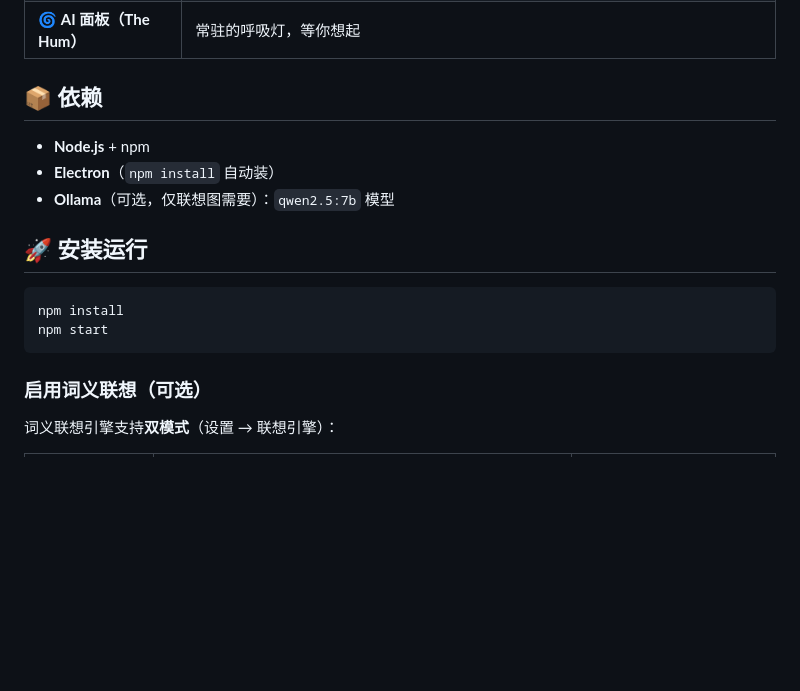
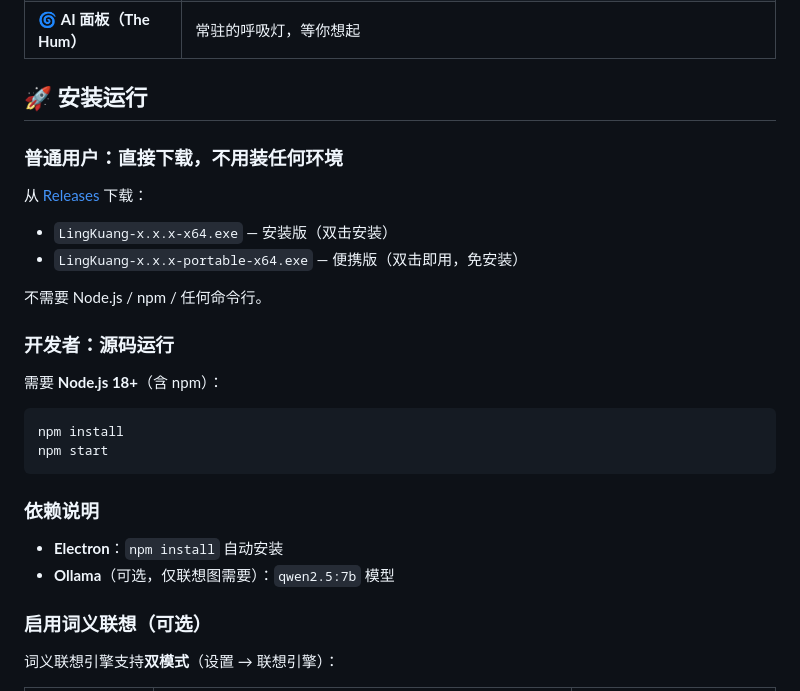
Before and after one commit to orvyn-glitch/lingkuang, a Markdown page: README.md, the part around the change. GitHub-like rendering; blank space fills up the shorter version.

Commit message:
docs: README 区分普通用户（下载 exe）与开发者（npm）安装方式

````diff
--- a/README.md
+++ b/README.md
@@ -22,18 +22,30 @@
 | 📝 **Markdown 编辑器** | 双栏实时预览，文稿列表管理 |
 | 🌀 **AI 面板（The Hum）** | 常驻的呼吸灯，等你想起 |
 
-## 📦 依赖
+## 🚀 安装运行
 
-- **Node.js** + npm
-- **Electron**（`npm install` 自动装）
-- **Ollama**（可选，仅联想图需要）：`qwen2.5:7b` 模型
+### 普通用户：直接下载，不用装任何环境
 
-## 🚀 安装运行
+从 [Releases](https://github.com/orvyn-glitch/lingkuang/releases) 下载：
+
+- `LingKuang-x.x.x-x64.exe` — 安装版（双击安装）
+- `LingKuang-x.x.x-portable-x64.exe` — 便携版（双击即用，免安装）
+
+不需要 Node.js / npm / 任何命令行。
+
+### 开发者：源码运行
+
+需要 **Node.js 18+**（含 npm）：
 
 ```bash
 npm install
 npm start
 ```
+
+### 依赖说明
+
+- **Electron**：`npm install` 自动安装
+- **Ollama**（可选，仅联想图需要）：`qwen2.5:7b` 模型
 
 ### 启用词义联想（可选）
 
````
